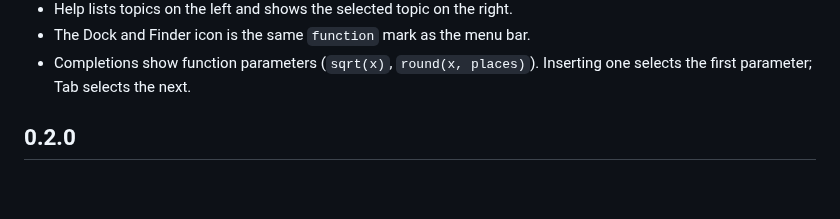
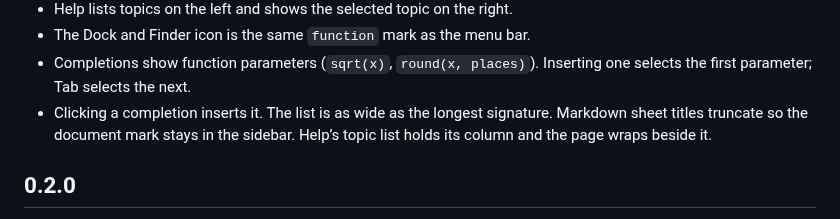
Before and after one commit to shantanugoel/ganit, a Markdown page: CHANGELOG.md, the part around the change. Drawn GitHub-style; blank space fills up the shorter version.

```diff
--- a/CHANGELOG.md
+++ b/CHANGELOG.md
@@ -21,6 +21,9 @@ existing answer. See the [release train](docs/release/release-train.md).
 - The Dock and Finder icon is the same `function` mark as the menu bar.
 - Completions show function parameters (`sqrt(x)`, `round(x, places)`).
   Inserting one selects the first parameter; Tab selects the next.
+- Clicking a completion inserts it. The list is as wide as the longest
+  signature. Markdown sheet titles truncate so the document mark stays in the
+  sidebar. Help’s topic list holds its column and the page wraps beside it.
 
 ## 0.2.0
 
```
Also changed, not shown: README.md (+1 -1 lines), docs/editor/text-view.md (+3 -3 lines), docs/images/markdown.png (renamed from docs/images/prose.png), 8 other files.
